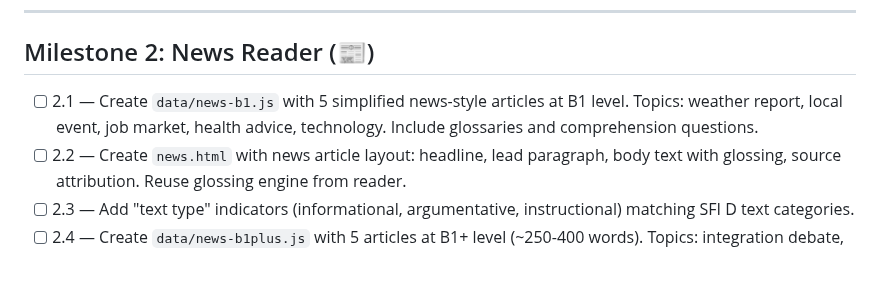
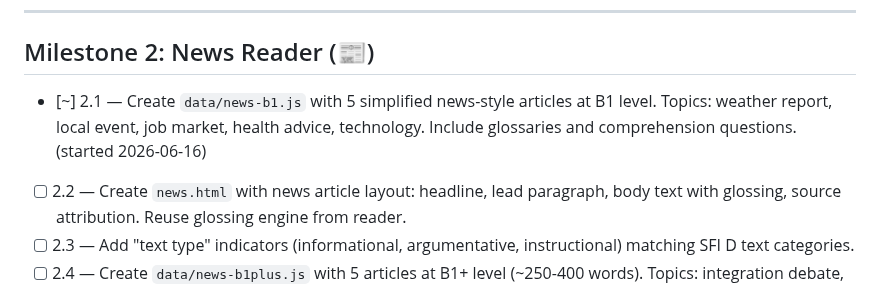
Before and after one commit to sprtankd/SwedishCI, a Markdown page: PROGRESS.md, the part around the change. GitHub-like rendering.

Commit message:
Claim chunk 2.1 (B1 news articles)

```diff
--- a/PROGRESS.md
+++ b/PROGRESS.md
@@ -54,9 +54,10 @@
 ---
 
 ## Milestone 2: News Reader (📰)
-- [ ] 2.1 — Create `data/news-b1.js` with 5 simplified news-style articles at B1 level.
+- [~] 2.1 — Create `data/news-b1.js` with 5 simplified news-style articles at B1 level.
       Topics: weather report, local event, job market, health advice, technology.
       Include glossaries and comprehension questions.
+      (started 2026-06-16)
 - [ ] 2.2 — Create `news.html` with news article layout: headline, lead paragraph,
       body text with glossing, source attribution. Reuse glossing engine from reader.
 - [ ] 2.3 — Add "text type" indicators (informational, argumentative, instructional)
```
